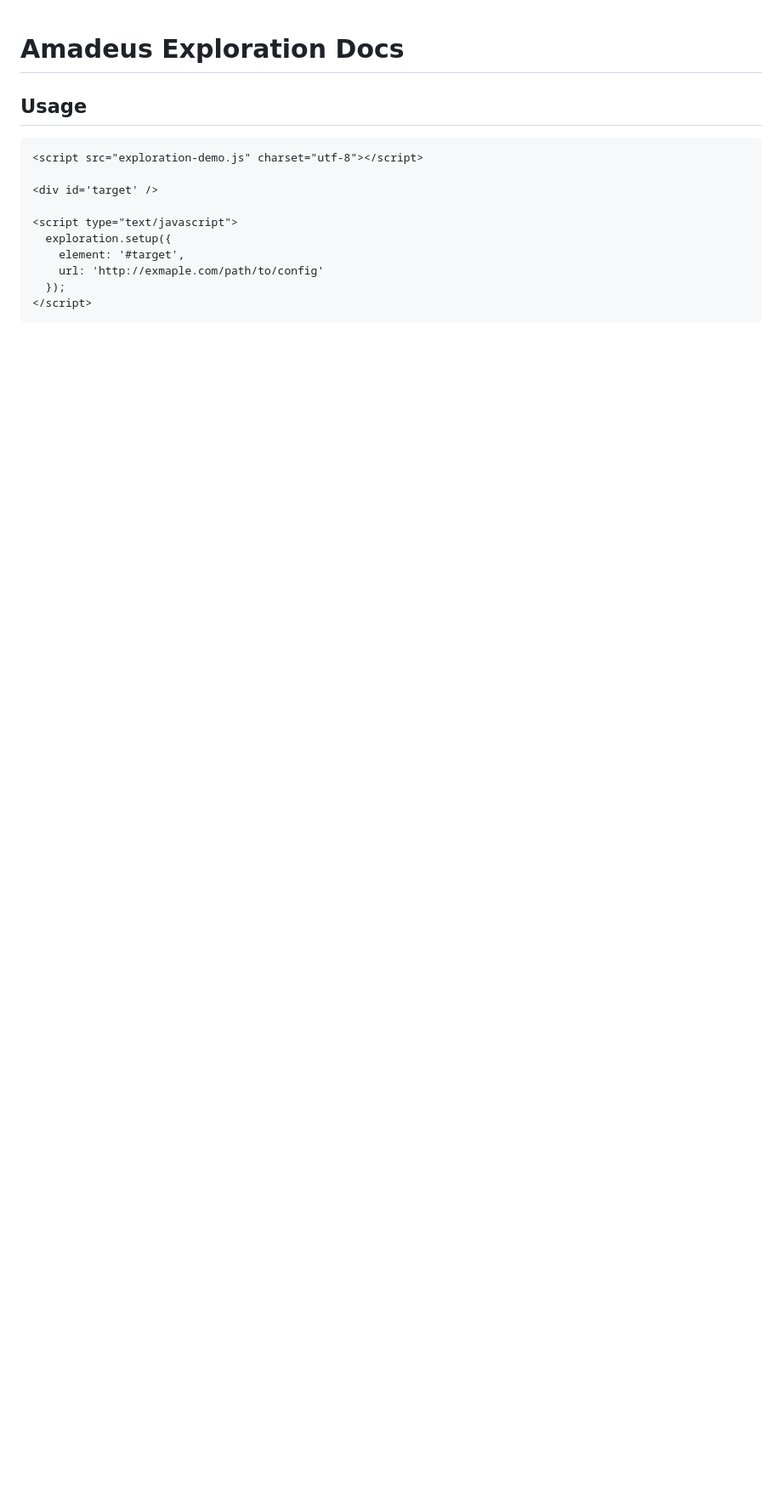
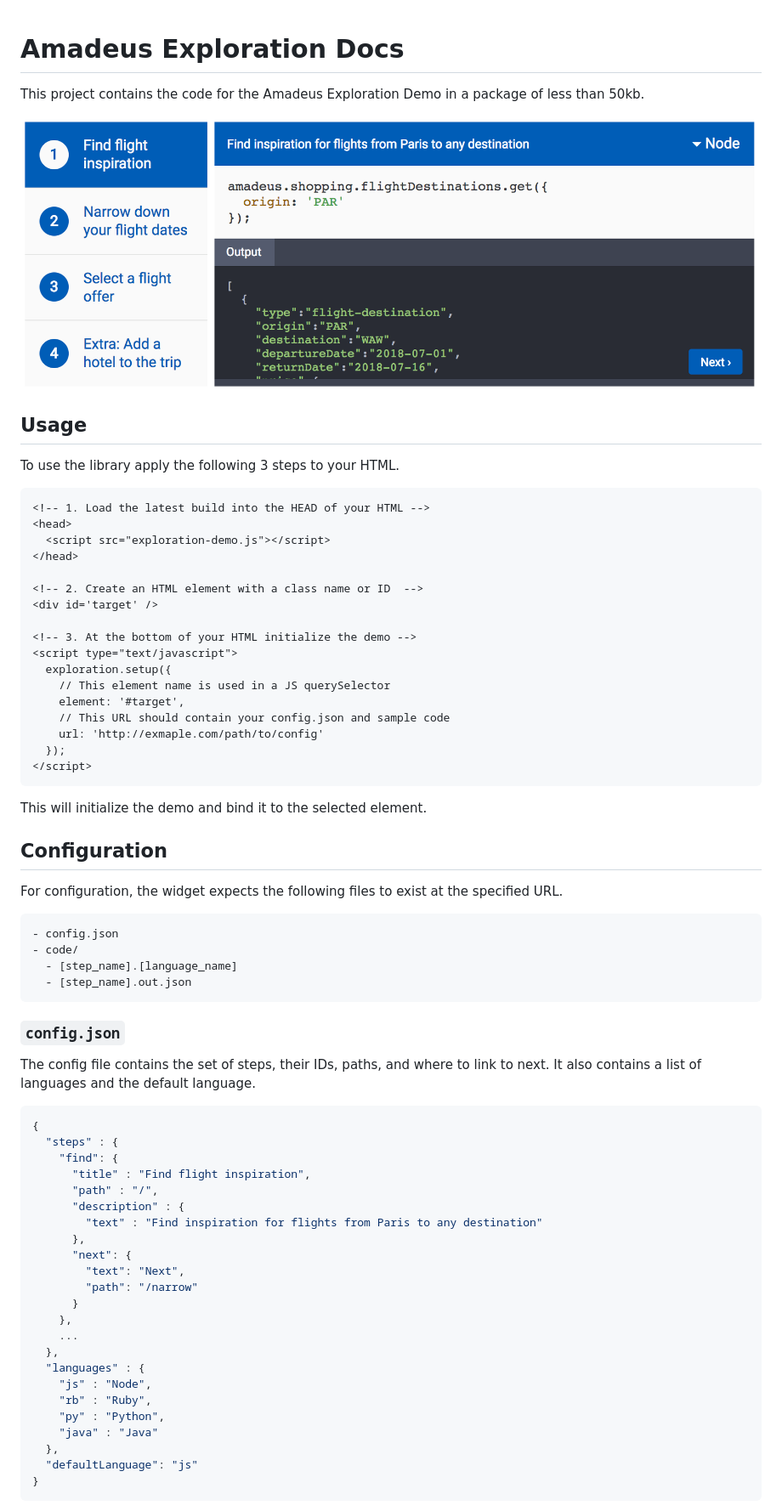
Before and after one commit to cbetta/amadeus-exploration-docs, a Markdown page: README.md, the part around the change printed below. Shown: that part at 85% size. GitHub-like rendering; pictures changed too: docs/example.png (added); blank space fills up the shorter version.

````diff
--- a/README.md
+++ b/README.md
@@ -1,17 +1,76 @@
 # Amadeus Exploration Docs
+
+This project contains the code for the Amadeus Exploration Demo in a package of
+less than 50kb.
+
+![Example](docs/example.png)
 
 ## Usage
 
+To use the library apply the following 3 steps to your HTML.
+
 ```html
-<script src="exploration-demo.js" charset="utf-8"></script>
+<!-- 1. Load the latest build into the HEAD of your HTML -->
+<head>
+  <script src="exploration-demo.js"></script>
+</head>
 
+<!-- 2. Create an HTML element with a class name or ID  -->
 <div id='target' />
 
+<!-- 3. At the bottom of your HTML initialize the demo -->
 <script type="text/javascript">
   exploration.setup({
+    // This element name is used in a JS querySelector
     element: '#target',
+    // This URL should contain your config.json and sample code
     url: 'http://exmaple.com/path/to/config'
   });
 </script>
 ```
 
+This will initialize the demo and bind it to the selected element.
+
+## Configuration
+
+For configuration, the widget expects the following files to exist at the
+specified URL.
+
+```
+- config.json
+- code/
+  - [step_name].[language_name]
+  - [step_name].out.json
+```
+
+### `config.json`
+
+The config file contains the set of steps, their IDs, paths, and where to link to next.
+It also contains a list of languages and the default language.
+
+```json
+{
+  "steps" : {
+    "find": {
+      "title" : "Find flight inspiration",
+      "path" : "/",
+      "description" : {
+        "text" : "Find inspiration for flights from Paris to any destination"
+      },
+      "next": {
+        "text": "Next",
+        "path": "/narrow"
+      }
+    },
+    ...
+  },
+  "languages" : {
+    "js" : "Node",
+    "rb" : "Ruby",
+    "py" : "Python",
+    "java" : "Java"
+  },
+  "defaultLanguage": "js"
+}
+```
+
````
Also changed, not shown: other parts of README.md (+21 -12 lines).
